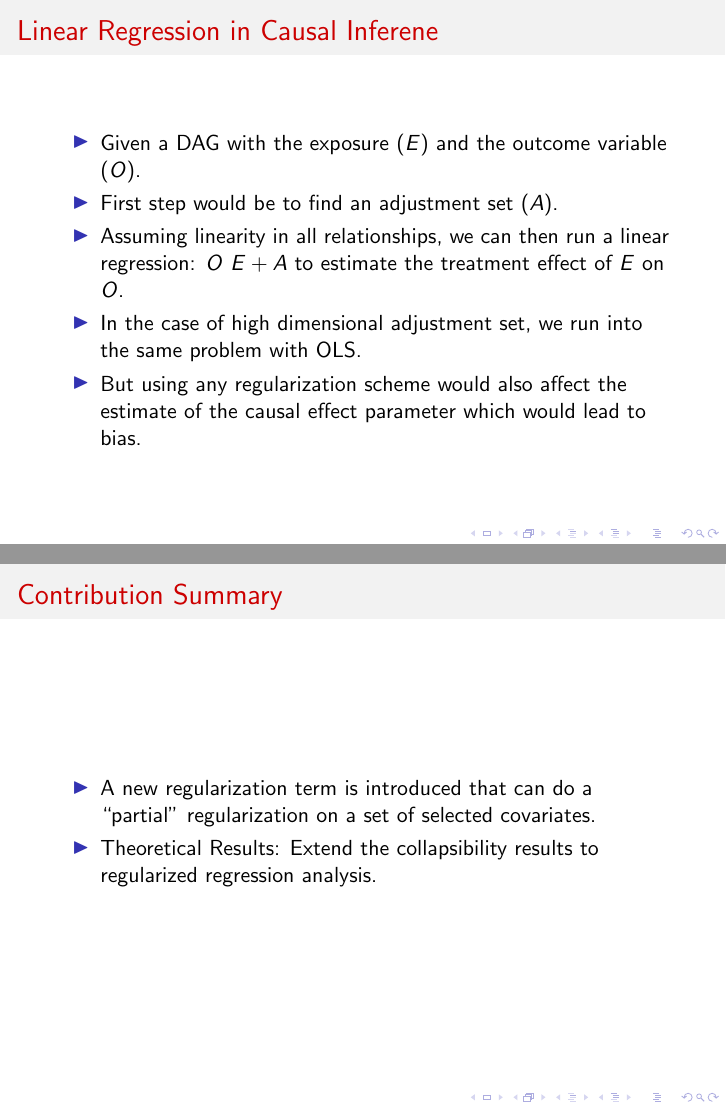
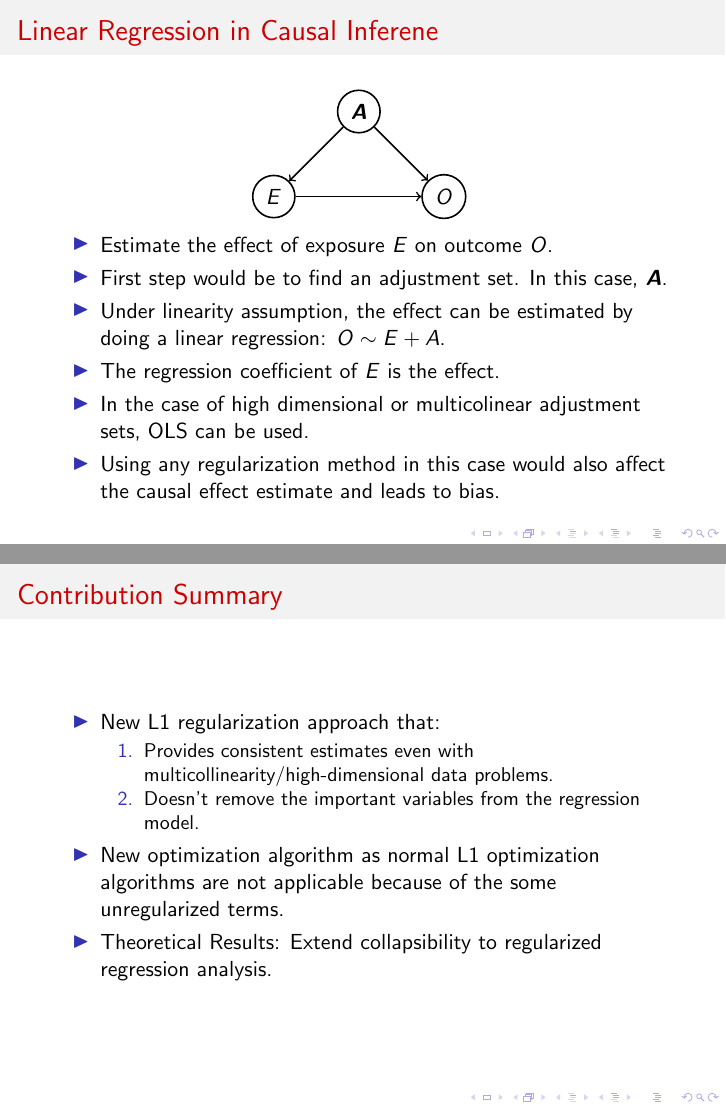
Before and after one commit to ankurankan/presentations, LaTeX slides (2022_08_regularization/main.tex): pages 3 and 4 of 8 before the commit and pages 3 and 4 of 9 after it, joined at a grey line. Compiled offline with pdfLaTeX.

Commit message:
Updates :

```diff
--- a/2022_08_regularization/main.tex
+++ b/2022_08_regularization/main.tex
@@ -11,6 +11,8 @@
 \usepackage{bm}
 \usepackage{xcolor}
 \usepackage{soul}
+\usepackage{tikz}
+\usepackage{graphicx}
 \usepackage[style=verbose, backend=biber]{biblatex}
 \newcommand{\mathcolorbox}[2]{\colorbox{#1}{$\displaystyle #2$}}
 
@@ -37,29 +39,47 @@
 
 \begin{frame}
 	\frametitle{Linear Regression in Causal Inferene}
-	\begin{itemize}
-		\item Given a DAG with the exposure ($ E $) and the outcome
-			variable ($ O $).
-		\item First step would be to find an adjustment set ($ A $).
-		\item Assuming linearity in all relationships, we can then run
-			a linear regression: $ O ~ E + A $ to estimate the
-			treatment effect of $ E $ on $ O $.
-		\item In the case of high dimensional adjustment set, we run
-			into the same problem with OLS.
-		\item But using any regularization scheme would also affect the
-			estimate of the causal effect parameter which would
-			lead to bias.
-	\end{itemize}
+	\begin{figure}
+		\centering
+		\begin{tikzpicture}
+			\begin{scope}[every node/.style={circle, thick, draw}]
+				\node (E) at (0, 0) {$ E $};
+				\node (O) at (3, 0) {$ O $};
+				\node (A) at (1.5, 1.5) {$ \bm{A} $};
+			\end{scope}
+
+			\path [draw, thick, ->] (E) -- (O);
+			\path [draw, thick, ->] (A) -- (E);
+			\path [draw, thick, ->] (A) -- (O);
+		\end{tikzpicture}
+		\begin{itemize}
+			\item Estimate the effect of exposure $ E $ on outcome $ O $.
+			\item First step would be to find an adjustment set. In this case, $ \bm{A} $.
+			\item Under linearity assumption, the effect can be estimated by doing a
+				linear regression: $ O \sim E + A $.
+			\item The regression coefficient of $ E $ is the effect.
+			\item In the case of high dimensional or multicolinear
+				adjustment sets, OLS can be used.
+			\item Using any regularization method in this case
+				would also affect the causal effect estimate
+				and leads to bias.
+		\end{itemize}
+	\end{figure}
 \end{frame}
 
 \begin{frame}
 	\frametitle{Contribution Summary}
 	\begin{itemize}
-		\item A new regularization term is introduced that can do a
-			``partial'' regularization on a set of selected
-			covariates.
-		\item Theoretical Results: Extend the collapsibility results to
-			regularized regression analysis.
+		\item New L1 regularization approach that:
+			\begin{enumerate}
+				\item Provides consistent estimates even with
+					multicollinearity/high-dimensional data
+					problems.
+				\item Doesn't remove the important variables
+					from the regression model.
+			\end{enumerate}
+		\item New optimization algorithm as normal L1 optimization algorithms are not applicable because of the some unregularized terms.
+		\item Theoretical Results: Extend collapsibility to regularized regression analysis.
 	\end{itemize}
 \end{frame}
 
```
Also changed, not shown: 2022_08_regularization/main.tex (8 more changed lines).
